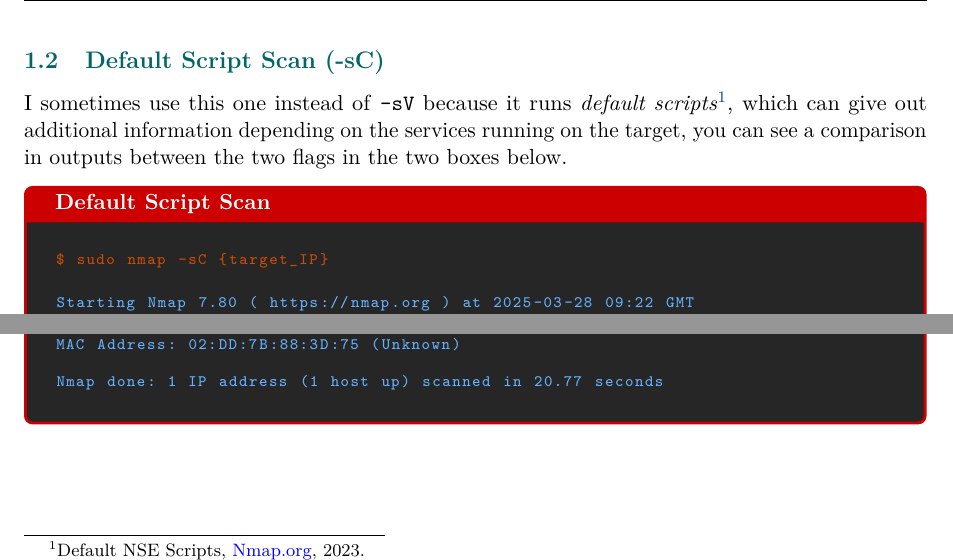
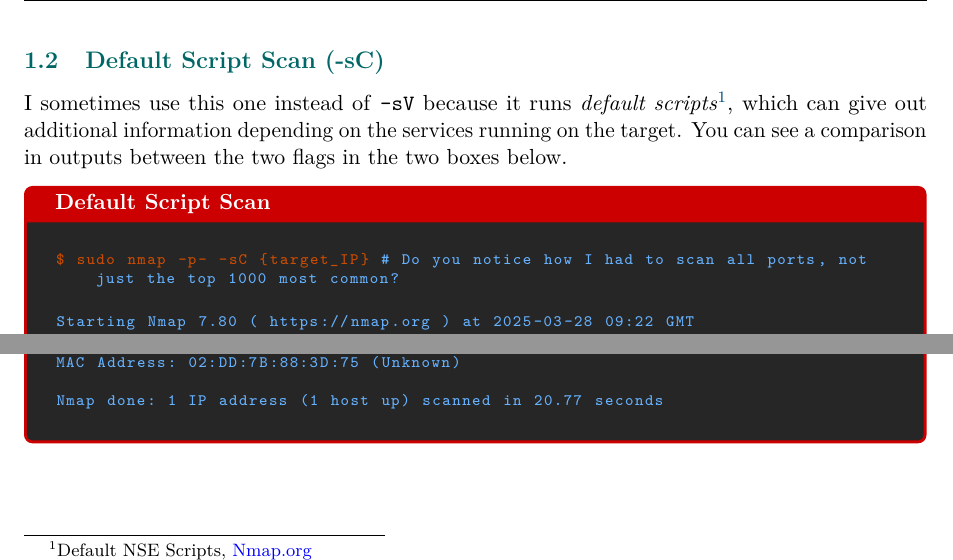
Before and after one commit to levantini4n/0xkiber, a LaTeX document (Networking/main.tex): two parts of page 3 of 4, joined at a grey line, cut so that both start at the same text. Compiled offline with pdfLaTeX.

Commit message:
Some subtleties were added

```diff
--- a/Networking/main.tex
+++ b/Networking/main.tex
@@ -164,10 +164,10 @@ Nmap done: 1 IP address (1 host up) scanned in 14.00 seconds§
 
 \subsection{Default Script Scan (-sC)}
 
-I sometimes use this one instead of \texttt{-sV} because it runs \textit{default scripts}\footnote{Default NSE Scripts, \href{https://nmap.org/nsedoc/categories/default.html}{Nmap.org}, 2023.}, which can give out additional information depending on the services running on the target, you can see a comparison in outputs between the two flags in the two boxes below.
+I sometimes use this one instead of \texttt{-sV} because it runs \textit{default scripts}\footnote{Default NSE Scripts, \href{https://nmap.org/nsedoc/categories/default.html}{Nmap.org}}, which can give out additional information depending on the services running on the target. You can see a comparison in outputs between the two flags in the two boxes below.
 \begin{commandbox}[Default Script Scan]
 \begin{lstlisting}[language=bash, basicstyle=\scriptsize\ttfamily\color{warningcolor}]
-$ sudo nmap -sC {target_IP}
+$ sudo nmap -p- -sC {target_IP} # Do you notice how I had to scan all ports, not just the top 1000 most common?
 \end{lstlisting}
 
 \begin{lstlisting}[basicstyle=\scriptsize\ttfamily\color{kalitext}]
```
Also changed, not shown: Networking/main.pdf.
